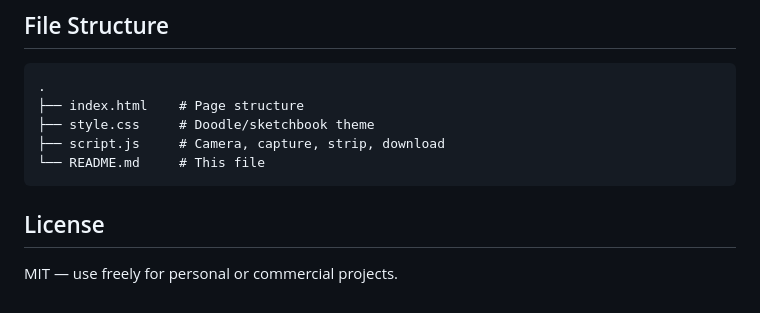
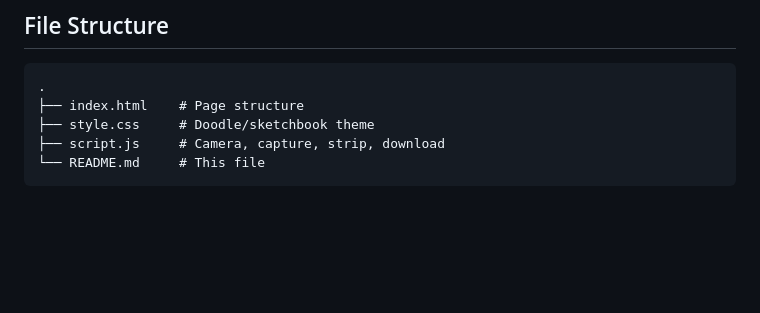
Before and after one commit to safi-alt/PhotoboothM, a Markdown page: README.md, the part around the change. Drawn GitHub-style; blank space fills up the shorter version.

Commit message:
Delete license information from README
Removed license section from README.md

````diff
--- a/README.md
+++ b/README.md
@@ -119,7 +119,3 @@ Tested targets: Chrome, Firefox, Safari (iOS 11+), Edge.
 ├── script.js     # Camera, capture, strip, download
 └── README.md     # This file
 ```
-
-## License
-
-MIT — use freely for personal or commercial projects.
````
